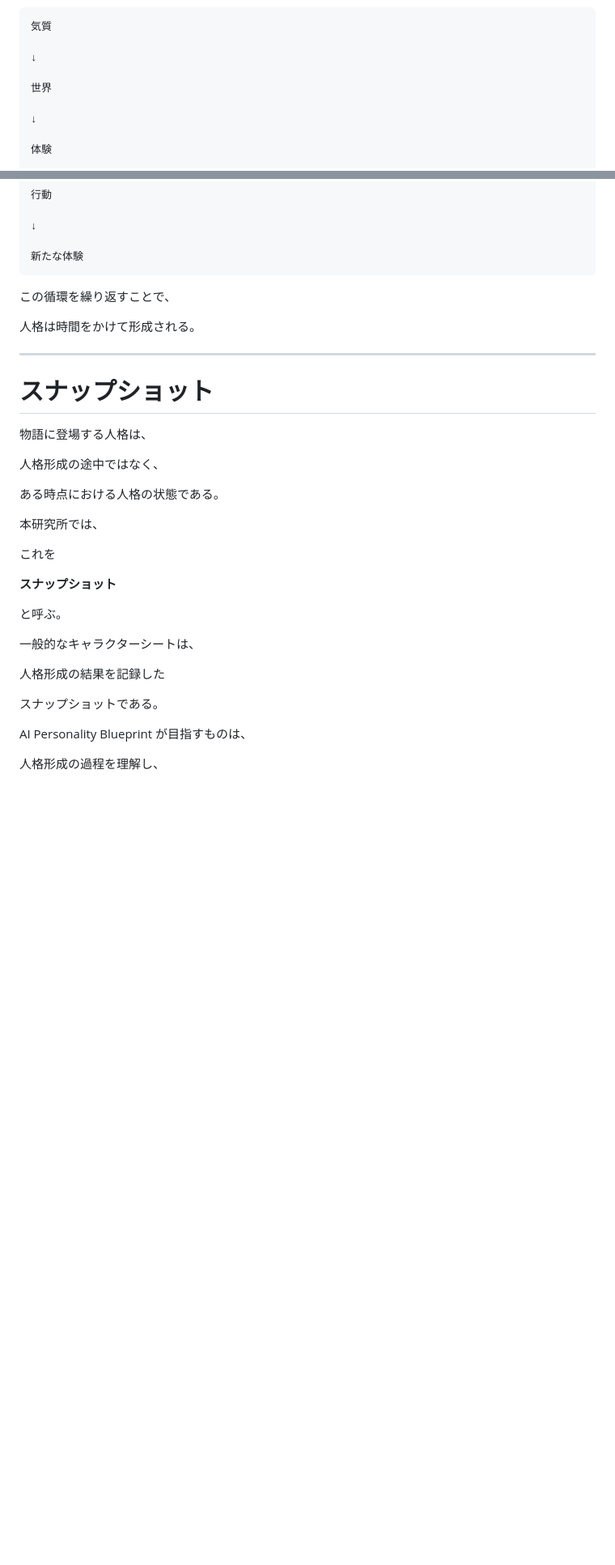
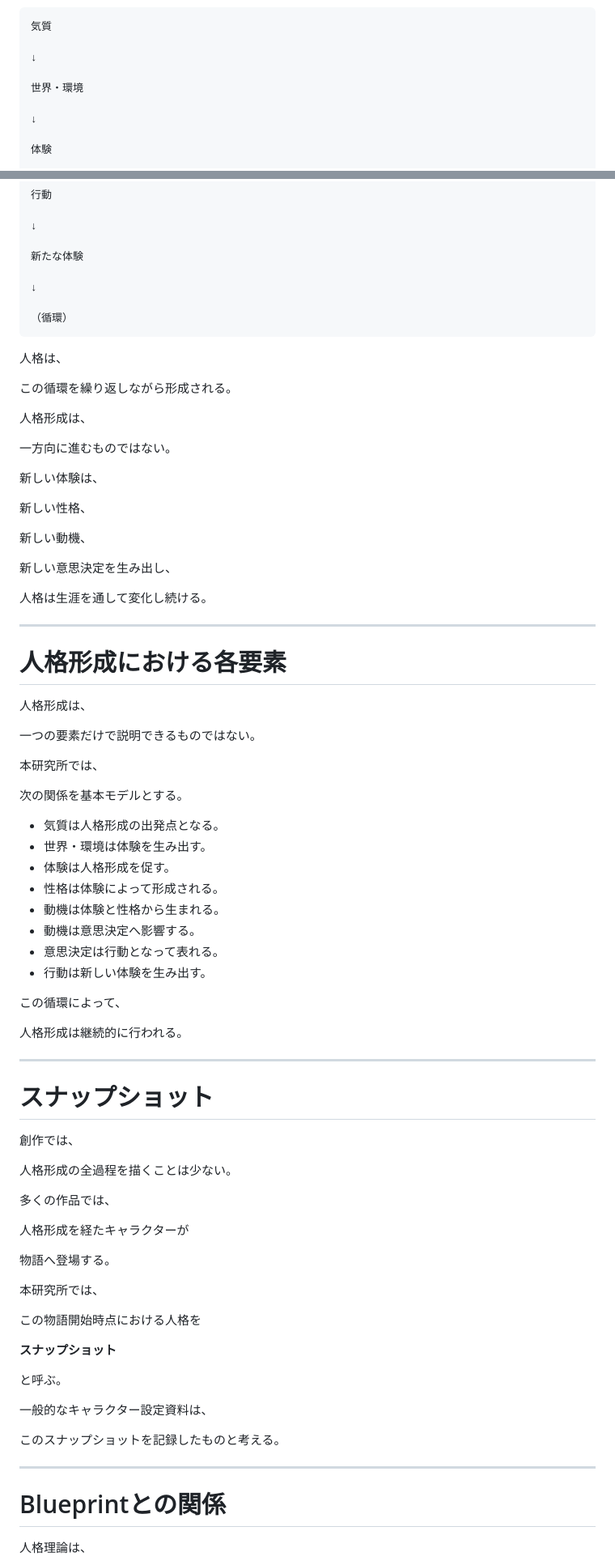
Before and after one commit to ShoNishimura/AI-Personality-Research-Lab, a Markdown page: docs/personality-theory.md, 2 parts joined by grey strips. Shown at 81% size. Rendered like a GitHub page; blank space fills up the shorter version.

````diff
--- a/docs/personality-theory.md
+++ b/docs/personality-theory.md
@@ -179,7 +53,7 @@ AI Personality Blueprint を設計するための人格形成理論を定義す
 
 ↓
 
-世界
+世界・環境
 
 ↓
 
@@ -204,37 +78,84 @@ AI Personality Blueprint を設計するための人格形成理論を定義す
 ↓
 
 新たな体験
+
+↓
+
+（循環）
 ```
 
-この循環を繰り返すことで、
+人格は、
 
-人格は時間をかけて形成される。
+この循環を繰り返しながら形成される。
+
+人格形成は、
+
+一方向に進むものではない。
+
+新しい体験は、
+
+新しい性格、
+
+新しい動機、
+
+新しい意思決定を生み出し、
+
+人格は生涯を通して変化し続ける。
+
+---
+
+# 人格形成における各要素
+
+人格形成は、
+
+一つの要素だけで説明できるものではない。
+
+本研究所では、
+
+次の関係を基本モデルとする。
+
+- 気質は人格形成の出発点となる。
+- 世界・環境は体験を生み出す。
+- 体験は人格形成を促す。
+- 性格は体験によって形成される。
+- 動機は体験と性格から生まれる。
+- 動機は意思決定へ影響する。
+- 意思決定は行動となって表れる。
+- 行動は新しい体験を生み出す。
+
+この循環によって、
+
+人格形成は継続的に行われる。
 
 ---
 
 # スナップショット
 
-物語に登場する人格は、
+創作では、
 
-人格形成の途中ではなく、
+人格形成の全過程を描くことは少ない。
 
-ある時点における人格の状態である。
+多くの作品では、
+
+人格形成を経たキャラクターが
+
+物語へ登場する。
 
 本研究所では、
 
-これを
+この物語開始時点における人格を
 
 **スナップショット**
 
 と呼ぶ。
 
-一般的なキャラクターシートは、
+一般的なキャラクター設定資料は、
 
-人格形成の結果を記録した
+このスナップショットを記録したものと考える。
 
-スナップショットである。
+---
 
-AI Personality Blueprint が目指すものは、
+# Blueprintとの関係
 
-人格形成の過程を理解し、
+人格理論は、
 
````
Also changed, not shown: other parts of docs/personality-theory.md (+48 -145 lines).
